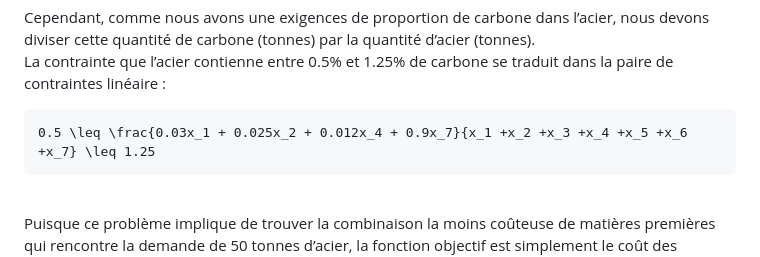
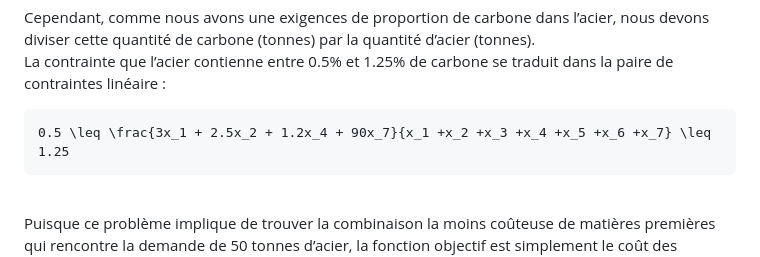
Before and after one commit to shell-don/Web-RO-solver, a Markdown page: README.md, the part around the change. Drawn GitHub-style.

````diff
--- a/README.md
+++ b/README.md
@@ -74,7 +74,7 @@ nous pouvons facilement calculer la quantité de carbone pour n’importe quel c
 Cependant, comme nous avons une exigences de proportion de carbone dans l’acier, nous devons diviser cette quantité de carbone (tonnes) par la quantité d’acier (tonnes). \
 La contrainte que l’acier contienne entre 0.5% et 1.25% de carbone se traduit dans la paire de contraintes linéaire :
 ```math
-0.5 \leq \frac{0.03x_1 + 0.025x_2 + 0.012x_4 + 0.9x_7}{x_1 +x_2 +x_3 +x_4 +x_5 +x_6 +x_7} \leq 1.25
+0.5 \leq \frac{3x_1 + 2.5x_2 + 1.2x_4 + 90x_7}{x_1 +x_2 +x_3 +x_4 +x_5 +x_6 +x_7} \leq 1.25
 ```
 \
 Puisque ce problème implique de trouver la combinaison la moins coûteuse de matières premières qui rencontre la demande de 50 tonnes d’acier, la fonction objectif est simplement le coût des matières premières utilisées:
````
